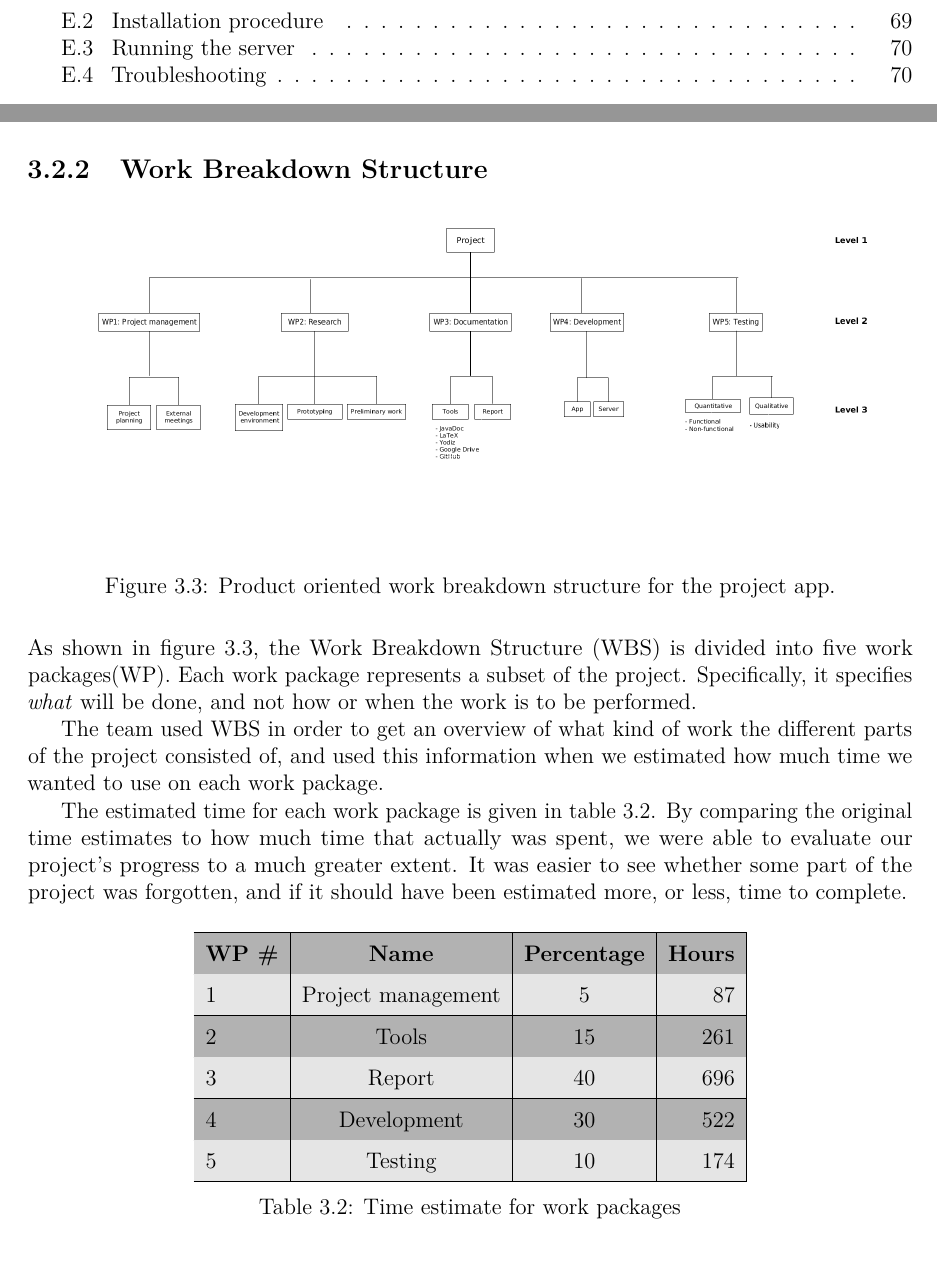
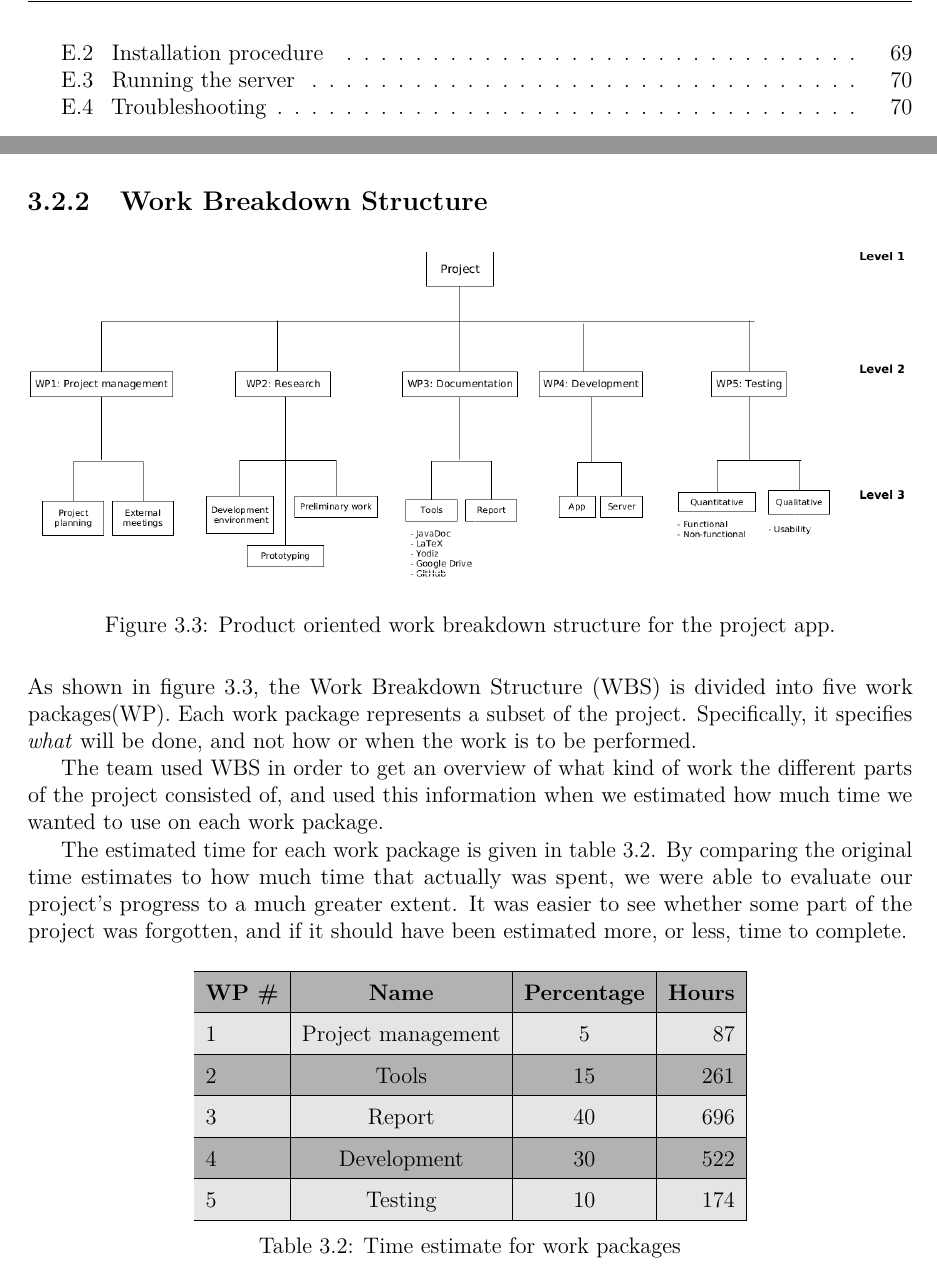
Before and after one commit to haavardlian/IT2901, a LaTeX thesis (report/rapport.tex, which reads report/ch/projectManagement/sec/wbs.tex): two parts of pages 5 and 28 of 86 before the commit and two parts of pages 4 and 28 of 86 after it, joined at a grey line, cut so that both start at the same text. Compiled offline with pdfLaTeX.

Commit message:
Updated wbs

```diff
--- a/report/ch/projectManagement/sec/wbs.tex
+++ b/report/ch/projectManagement/sec/wbs.tex
@@ -3,7 +3,7 @@
 \label{sec:wbs}
 
 \begin{figure}[H]
-\includegraphics[width=\textwidth]{ch/projectManagement/fig/wbs2.png}
+\includegraphics[width=\textwidth, trim=9.5cm 6cm 8.5cm 0.9cm,clip]{ch/projectManagement/fig/wbs2.png}
 \caption{Product oriented work breakdown structure for the project app.}
 \label{fig:wbs}
 \end{figure}
--- a/report/rapport.tex
+++ b/report/rapport.tex
@@ -39,6 +38,6 @@ Pia	Karlsen	Lindkjølen\\\vspace{0.1\textwidth}}
 \pagenumbering{Roman}
 \tableofcontents*
 
-
+\newpage
 \renewcommand\listfigurename{Figures}
 \listoffigures*
```
Also changed, not shown: report/ch/projectManagement/fig/wbs2.png, report/rapport.tex (3 more changed lines), 1 other file.
